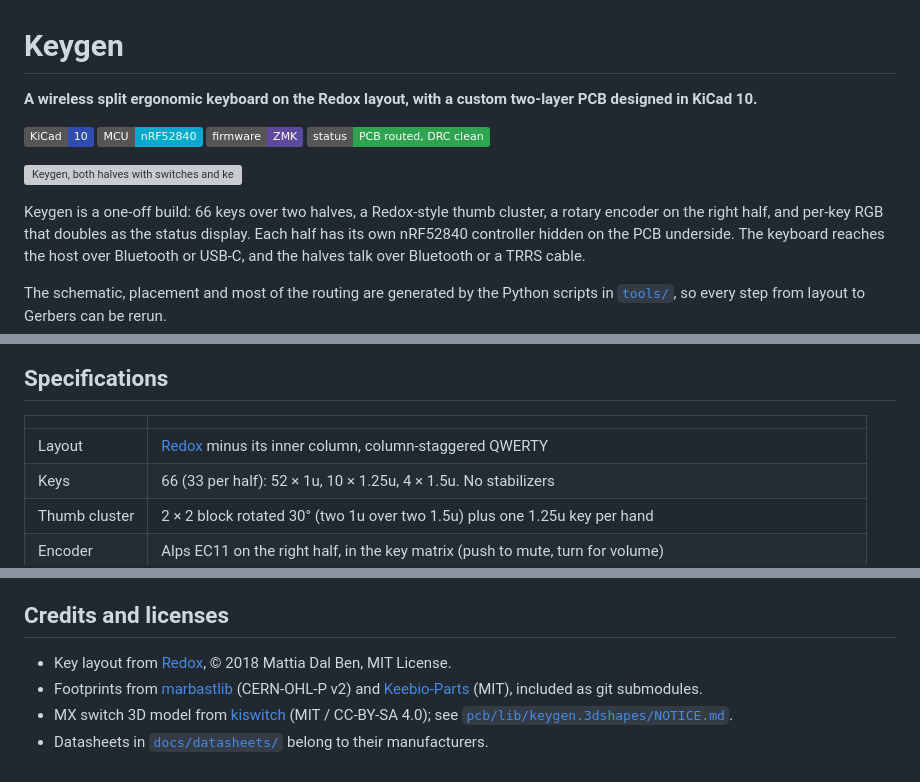
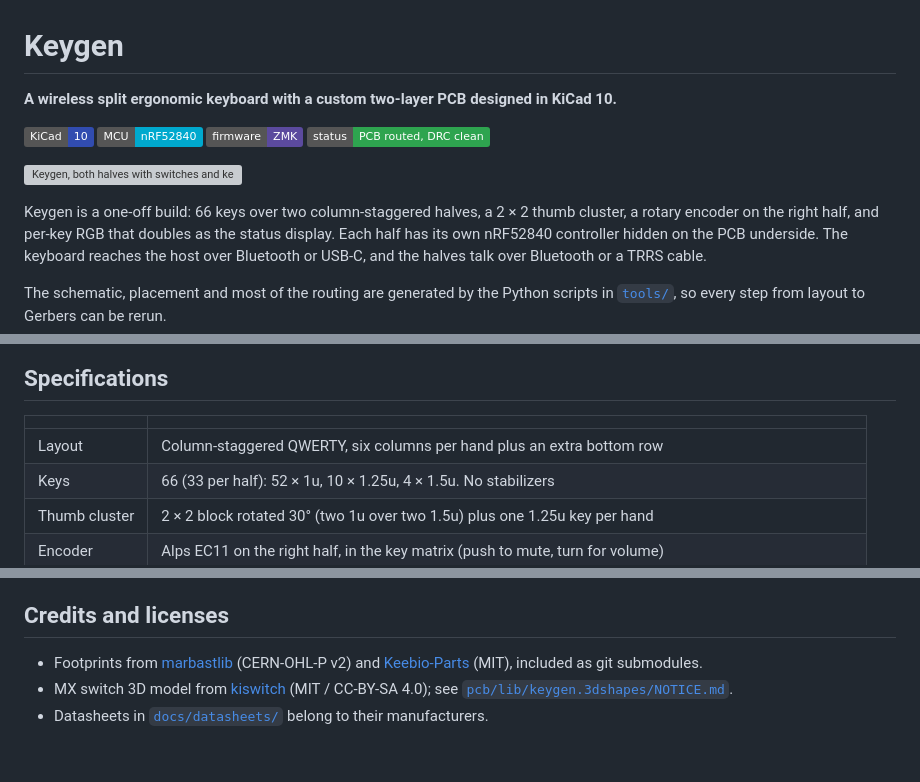
Before and after one commit to milindmadhukar/keygen, a Markdown page: README.md, 3 parts joined by grey strips. Drawn GitHub-style; badges without logos; grey boxes are pictures that could not be loaded.

Commit message:
Describe the layout on its own terms in the README
Drop the references to the layout Keygen started from; the README now
describes the keyboard itself.

```diff
--- a/README.md
+++ b/README.md
@@ -1,6 +1,6 @@
 # Keygen
 
-**A wireless split ergonomic keyboard on the Redox layout, with a custom two-layer PCB designed in KiCad 10.**
+**A wireless split ergonomic keyboard with a custom two-layer PCB designed in KiCad 10.**
 
 ![KiCad 10](https://img.shields.io/badge/KiCad-10-314CB0)
 ![nRF52840](https://img.shields.io/badge/MCU-nRF52840-00A9CE)
@@ -9,7 +9,7 @@
 
 ![Keygen, both halves with switches and keycaps](docs/render-hero.png)
 
-Keygen is a one-off build: 66 keys over two halves, a Redox-style thumb cluster, a rotary encoder
+Keygen is a one-off build: 66 keys over two column-staggered halves, a 2 × 2 thumb cluster, a rotary encoder
 on the right half, and per-key RGB that doubles as the status display. Each half has its own
 nRF52840 controller hidden on the PCB underside. The keyboard reaches the host over Bluetooth or
 USB-C, and the halves talk over Bluetooth or a TRRS cable.
@@ -34,7 +34,7 @@ The schematic, placement and most of the routing are generated by the Python scr
 
 | | |
 |---|---|
-| Layout | [Redox](https://github.com/mattdibi/redox-keyboard) minus its inner column, column-staggered QWERTY |
+| Layout | Column-staggered QWERTY, six columns per hand plus an extra bottom row |
 | Keys | 66 (33 per half): 52 × 1u, 10 × 1.25u, 4 × 1.5u. No stabilizers |
 | Thumb cluster | 2 × 2 block rotated 30° (two 1u over two 1.5u) plus one 1.25u key per hand |
 | Encoder | Alps EC11 on the right half, in the key matrix (push to mute, turn for volume) |
@@ -215,7 +215,6 @@ close to them.
 
 ## Credits and licenses
 
-- Key layout from [Redox](https://github.com/mattdibi/redox-keyboard), © 2018 Mattia Dal Ben, MIT License.
 - Footprints from [marbastlib](https://github.com/ebastler/marbastlib) (CERN-OHL-P v2) and
   [Keebio-Parts](https://github.com/keebio/Keebio-Parts.pretty) (MIT), included as git submodules.
 - MX switch 3D model from [kiswitch](https://github.com/kiswitch/kiswitch) (MIT / CC-BY-SA 4.0); see
```
